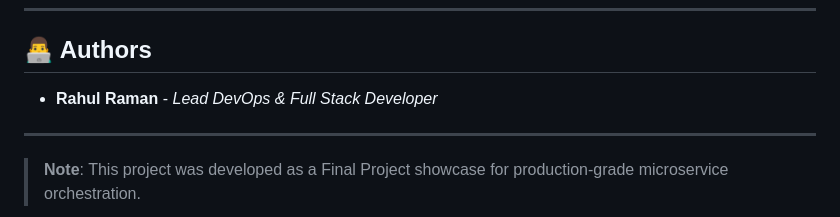
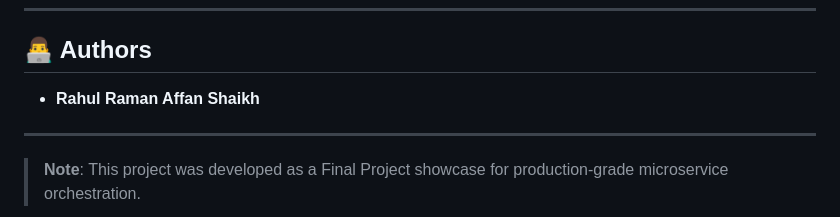
Before and after one commit to Rahul09123/Red-Bus, a Markdown page: README.md, the part around the change. Drawn GitHub-style.

```diff
--- a/README.md
+++ b/README.md
@@ -95,7 +95,7 @@ kubectl apply -f k8s/api-gateway.yaml
 ---
 
 ## 👨‍💻 Authors
-- **Rahul Raman** - *Lead DevOps & Full Stack Developer*
+- **Rahul Raman  Affan Shaikh**
 
 ---
 > **Note**: This project was developed as a Final Project showcase for production-grade microservice orchestration.
```
